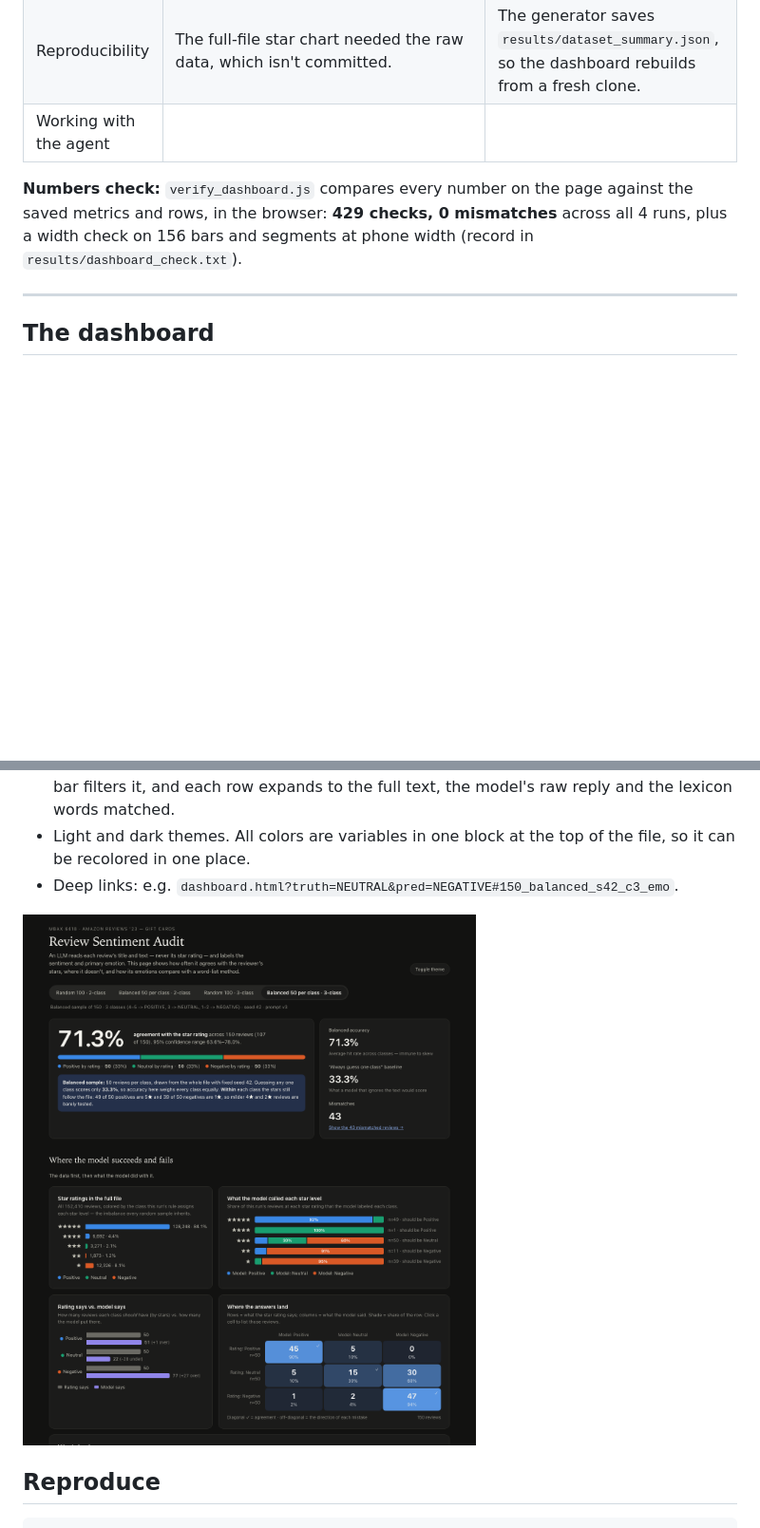
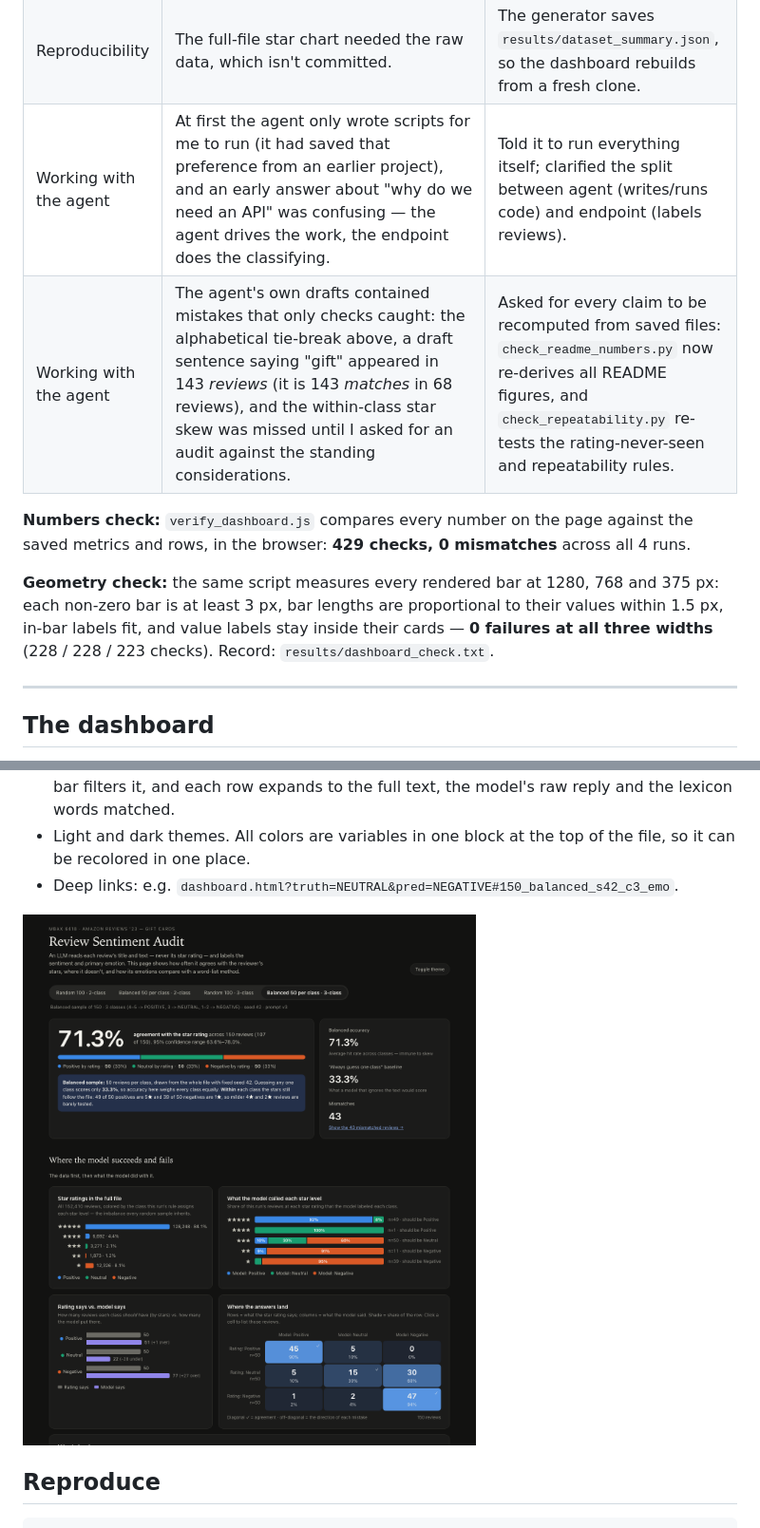
Before and after one commit to jamesonjdavis/Sentiment-Emotion-Classification-of-Amazon-Reviews, a Markdown page: README.md, 2 parts joined by grey strips. Shown at 95% size. GitHub-like rendering; pictures changed too: screenshots/dashboard_dark.png; blank space fills up the shorter version.

Commit message:
Update project

```diff
--- a/README.md
+++ b/README.md
@@ -135,9 +137,12 @@ Balanced 3-class run (150 reviews):
 | Screenshots | The in-app browser pane and headless Chrome both captured **blank** images after scrolling. | Added a `?section=` deep link that shows just the requested card under the header, and captured with headless Chrome. |
 | Repeatability | Re-scoring live at temperature 0 still changed 1 of 150 sentiment labels and 5 of 150 emotions (GPU batching nondeterminism). | Published numbers are computed only from the saved raw output; the re-run result is reported openly (see *Repeatability, checked*). |
 | Reproducibility | The full-file star chart needed the raw data, which isn't committed. | The generator saves `results/dataset_summary.json`, so the dashboard rebuilds from a fresh clone. |
-| Working with the agent | <!-- Add your own experience here: e.g. early on the agent wrote scripts without running them because of a saved preference, and switching it to "run everything" was faster; anything you had to correct or re-check yourself. --> | |
+| Working with the agent | At first the agent only wrote scripts for me to run (it had saved that preference from an earlier project), and an early answer about "why do we need an API" was confusing — the agent drives the work, the endpoint does the classifying. | Told it to run everything itself; clarified the split between agent (writes/runs code) and endpoint (labels reviews). <!-- REVIEW: rewrite in your own words and add anything else you noticed. --> |
+| Working with the agent | The agent's own drafts contained mistakes that only checks caught: the alphabetical tie-break above, a draft sentence saying "gift" appeared in 143 *reviews* (it is 143 *matches* in 68 reviews), and the within-class star skew was missed until I asked for an audit against the standing considerations. | Asked for every claim to be recomputed from saved files: `check_readme_numbers.py` now re-derives all README figures, and `check_repeatability.py` re-tests the rating-never-seen and repeatability rules. |
 
-**Numbers check:** `verify_dashboard.js` compares every number on the page against the saved metrics and rows, in the browser: **429 checks, 0 mismatches** across all 4 runs, plus a width check on 156 bars and segments at phone width (record in `results/dashboard_check.txt`).
+**Numbers check:** `verify_dashboard.js` compares every number on the page against the saved metrics and rows, in the browser: **429 checks, 0 mismatches** across all 4 runs.
+
+**Geometry check:** the same script measures every rendered bar at 1280, 768 and 375 px: each non-zero bar is at least 3 px, bar lengths are proportional to their values within 1.5 px, in-bar labels fit, and value labels stay inside their cards — **0 failures at all three widths** (228 / 228 / 223 checks). Record: `results/dashboard_check.txt`.
 
 ---
 
```
Also changed, not shown: other parts of README.md (+6 -4 lines), ISSUES_LOG.md (+3 -0 lines), screenshots/dashboard_full.png, screenshots/dashboard_lopsided_2class.png, screenshots/dashboard_overview.png, screenshots/dashboard_random_3class.png, 8 other files.
